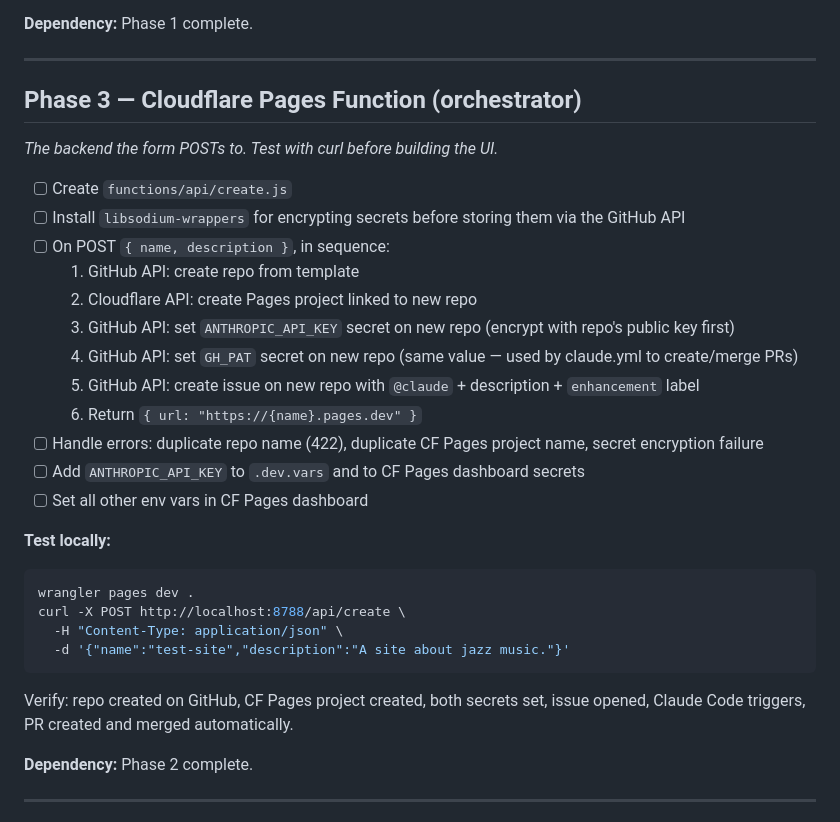
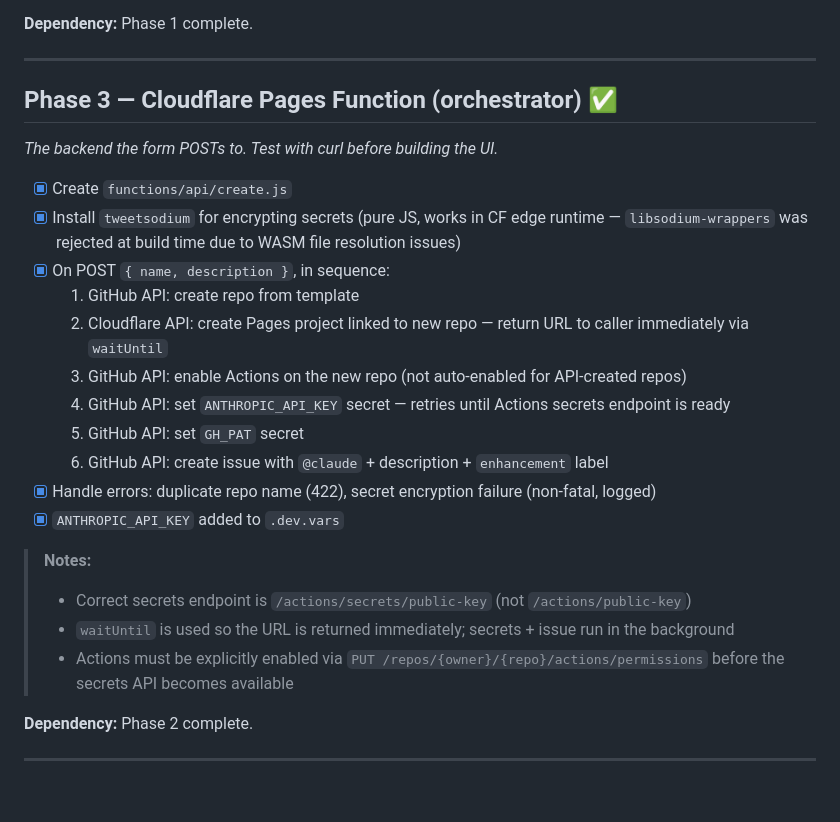
Before and after one commit to gcameron00/site-builder, a Markdown page: docs/implementation-plan.md, the part around the change. Rendered like a GitHub page; blank space fills up the shorter version.

````diff
--- a/docs/implementation-plan.md
+++ b/docs/implementation-plan.md
@@ -36,30 +36,25 @@ Build order matters — each phase can be tested independently before the next d
 
 ---
 
-## Phase 3 — Cloudflare Pages Function (orchestrator)
+## Phase 3 — Cloudflare Pages Function (orchestrator) ✅
 *The backend the form POSTs to. Test with curl before building the UI.*
 
-- [ ] Create `functions/api/create.js`
-- [ ] Install `libsodium-wrappers` for encrypting secrets before storing them via the GitHub API
-- [ ] On POST `{ name, description }`, in sequence:
+- [x] Create `functions/api/create.js`
+- [x] Install `tweetsodium` for encrypting secrets (pure JS, works in CF edge runtime — `libsodium-wrappers` was rejected at build time due to WASM file resolution issues)
+- [x] On POST `{ name, description }`, in sequence:
   1. GitHub API: create repo from template
-  2. Cloudflare API: create Pages project linked to new repo
-  3. GitHub API: set `ANTHROPIC_API_KEY` secret on new repo (encrypt with repo's public key first)
-  4. GitHub API: set `GH_PAT` secret on new repo (same value — used by claude.yml to create/merge PRs)
-  5. GitHub API: create issue on new repo with `@claude` + description + `enhancement` label
-  6. Return `{ url: "https://{name}.pages.dev" }`
-- [ ] Handle errors: duplicate repo name (422), duplicate CF Pages project name, secret encryption failure
-- [ ] Add `ANTHROPIC_API_KEY` to `.dev.vars` and to CF Pages dashboard secrets
-- [ ] Set all other env vars in CF Pages dashboard
+  2. Cloudflare API: create Pages project linked to new repo — return URL to caller immediately via `waitUntil`
+  3. GitHub API: enable Actions on the new repo (not auto-enabled for API-created repos)
+  4. GitHub API: set `ANTHROPIC_API_KEY` secret — retries until Actions secrets endpoint is ready
+  5. GitHub API: set `GH_PAT` secret
+  6. GitHub API: create issue with `@claude` + description + `enhancement` label
+- [x] Handle errors: duplicate repo name (422), secret encryption failure (non-fatal, logged)
+- [x] `ANTHROPIC_API_KEY` added to `.dev.vars`
 
-**Test locally:**
-```bash
-wrangler pages dev .
-curl -X POST http://localhost:8788/api/create \
-  -H "Content-Type: application/json" \
-  -d '{"name":"test-site","description":"A site about jazz music."}'
-```
-Verify: repo created on GitHub, CF Pages project created, both secrets set, issue opened, Claude Code triggers, PR created and merged automatically.
+> **Notes:**
+> - Correct secrets endpoint is `/actions/secrets/public-key` (not `/actions/public-key`)
+> - `waitUntil` is used so the URL is returned immediately; secrets + issue run in the background
+> - Actions must be explicitly enabled via `PUT /repos/{owner}/{repo}/actions/permissions` before the secrets API becomes available
 
 **Dependency:** Phase 2 complete.
 
````
